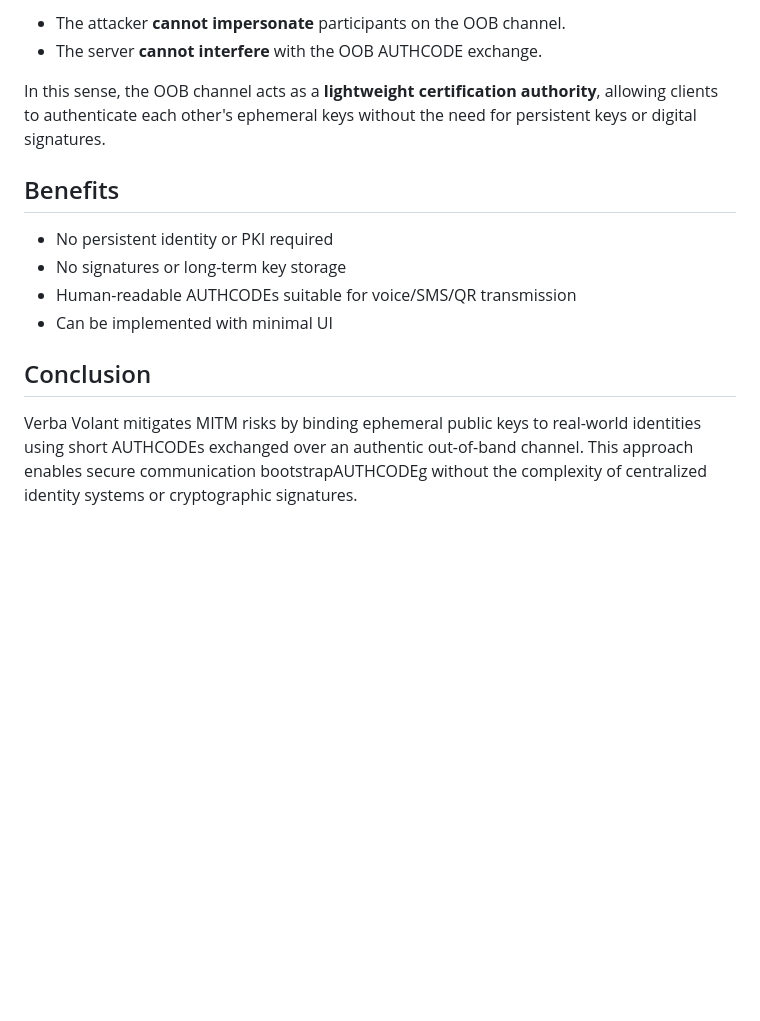
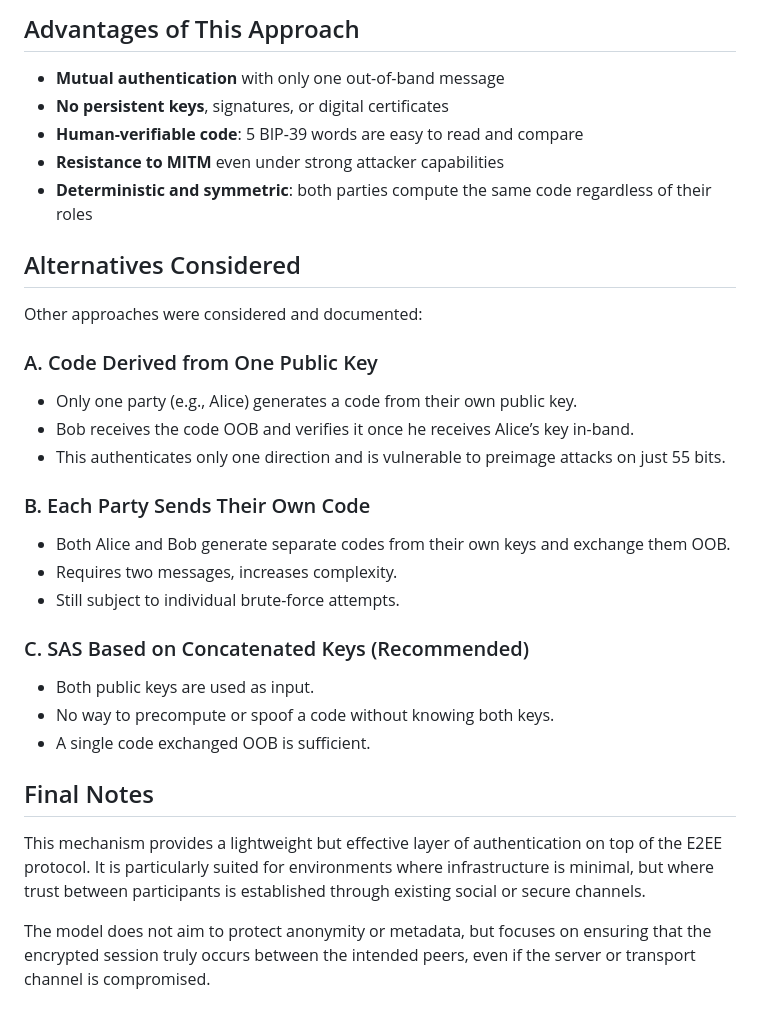
Before and after one commit to ddbit/verba-volant, a Markdown page: MITM.md, the part around the change printed below. GitHub-like rendering; blank space fills up the shorter version.

```diff
--- a/MITM.md
+++ b/MITM.md
@@ -63,18 +61,36 @@ This method assumes that:
 
-* The attacker **cannot impersonate** participants on the OOB channel.
-* The server **cannot interfere** with the OOB AUTHCODE exchange.
+## Advantages of This Approach
 
-In this sense, the OOB channel acts as a **lightweight certification authority**, allowing clients to authenticate each other's ephemeral keys without the need for persistent keys or digital signatures.
+* **Mutual authentication** with only one out-of-band message
+* **No persistent keys**, signatures, or digital certificates
+* **Human-verifiable code**: 5 BIP-39 words are easy to read and compare
+* **Resistance to MITM** even under strong attacker capabilities
+* **Deterministic and symmetric**: both parties compute the same code regardless of their roles
 
-## Benefits
+## Alternatives Considered
 
-* No persistent identity or PKI required
-* No signatures or long-term key storage
-* Human-readable AUTHCODEs suitable for voice/SMS/QR transmission
-* Can be implemented with minimal UI
+Other approaches were considered and documented:
 
+### A. Code Derived from One Public Key
 
+* Only one party (e.g., Alice) generates a code from their own public key.
+* Bob receives the code OOB and verifies it once he receives Alice’s key in-band.
+* This authenticates only one direction and is vulnerable to preimage attacks on just 55 bits.
 
-## Conclusion
+### B. Each Party Sends Their Own Code
 
-Verba Volant mitigates MITM risks by binding ephemeral public keys to real-world identities using short AUTHCODEs exchanged over an authentic out-of-band channel. This approach enables secure communication bootstrapAUTHCODEg without the complexity of centralized identity systems or cryptographic signatures.
+* Both Alice and Bob generate separate codes from their own keys and exchange them OOB.
+* Requires two messages, increases complexity.
+* Still subject to individual brute-force attempts.
+
+### C. SAS Based on Concatenated Keys (Recommended)
+
+* Both public keys are used as input.
+* No way to precompute or spoof a code without knowing both keys.
+* A single code exchanged OOB is sufficient.
+
+## Final Notes
+
+This mechanism provides a lightweight but effective layer of authentication on top of the E2EE protocol. It is particularly suited for environments where infrastructure is minimal, but where trust between participants is established through existing social or secure channels.
+
+The model does not aim to protect anonymity or metadata, but focuses on ensuring that the encrypted session truly occurs between the intended peers, even if the server or transport channel is compromised.
```
Also changed, not shown: other parts of MITM.md (+31 -33 lines).
